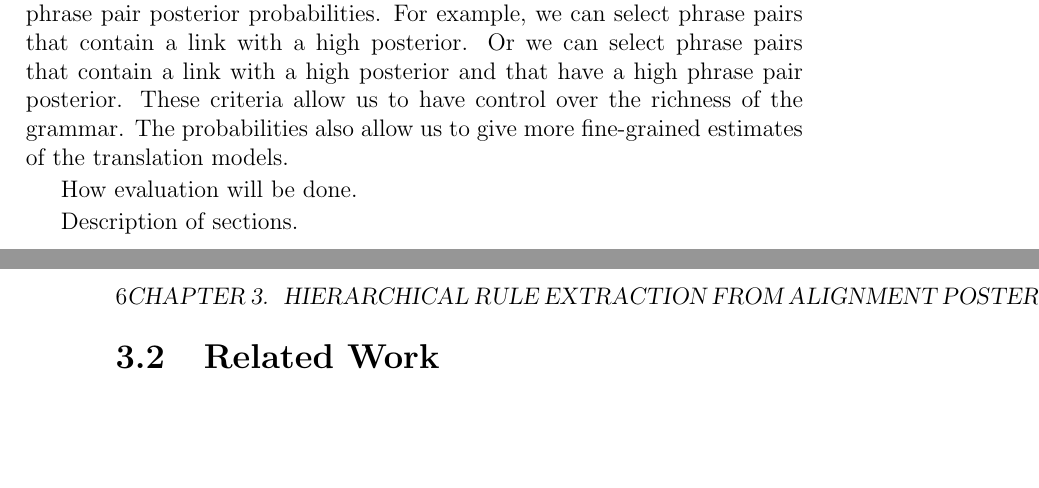
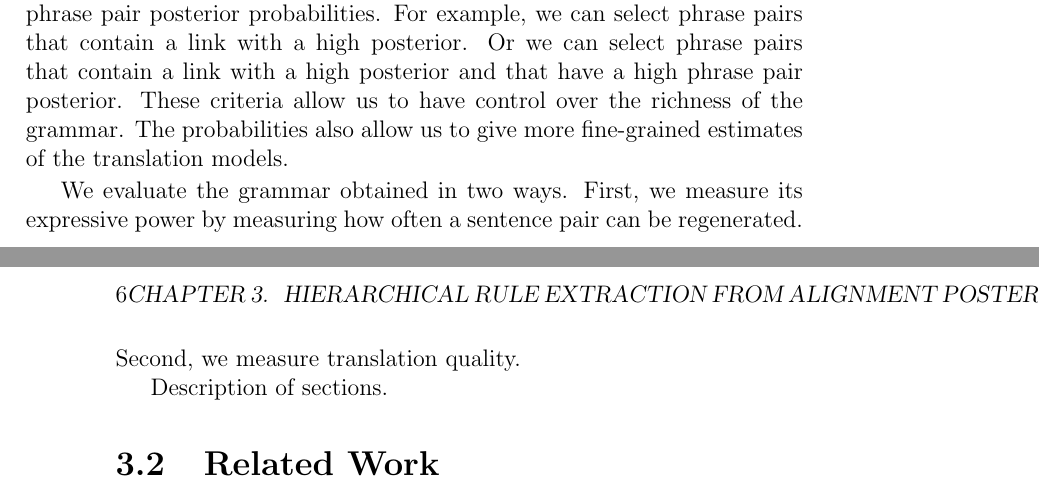
Before and after one commit to jmp84/thesis, a LaTeX thesis (thesis.tex, which reads extractionFromPosteriors.tex): two parts of pages 5 and 6 of 9, joined at a grey line, cut so that both start at the same text, the shorter picture padded with empty space. Compiled offline with pdfLaTeX.

Commit message:
extraction from posterior introduction paragraph about evaluation.

```diff
--- a/extractionFromPosteriors.tex
+++ b/extractionFromPosteriors.tex
@@ -22,7 +22,9 @@ to have control over the richness of the grammar. The probabilities
 also allow us to give more fine-grained estimates of the translation
 models.
 
-How evaluation will be done.
+We evaluate the grammar obtained in two ways. First, we measure
+its expressive power by measuring how often a sentence pair
+can be regenerated. Second, we measure translation quality.
 
 Description of sections.
 
```
